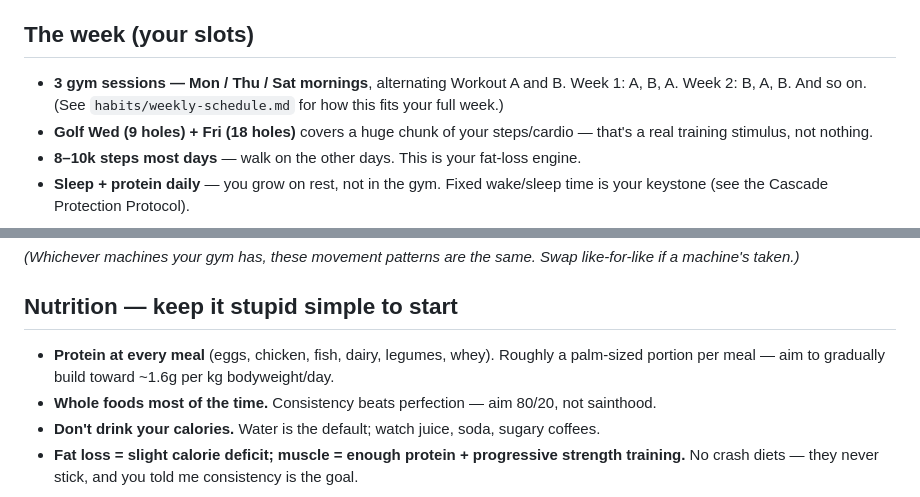
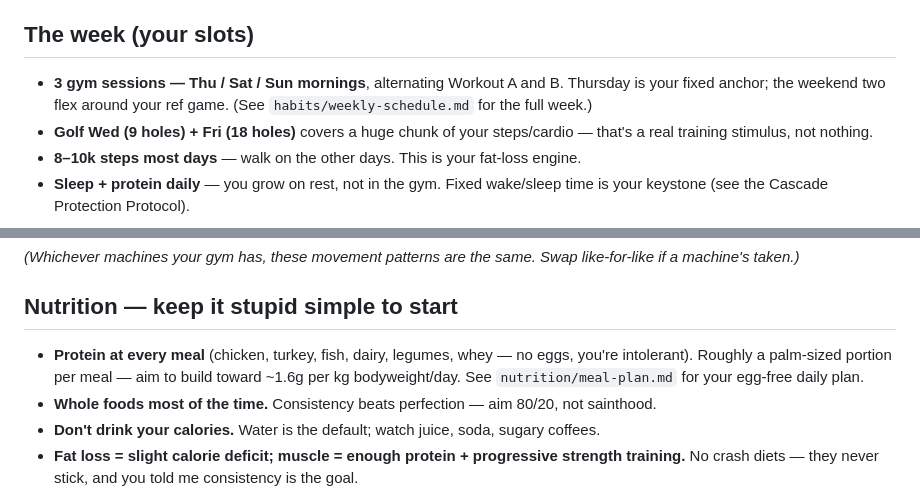
Before and after one commit to OwenTuckwell/Life, a Markdown page: fitness/starter-plan.md, 2 parts joined by grey strips. Rendered like a GitHub page.

```diff
--- a/fitness/starter-plan.md
+++ b/fitness/starter-plan.md
@@ -5,7 +5,7 @@ You've got a gym — so we use it. This is a proper **3×/week full-body beginne
 > Note: if you have any injury or health condition, get the ok from a doctor first. Start lighter than you think — leave 2–3 reps "in the tank" while you learn the movements. Good form now = no setbacks later. If you're unsure how to do a lift, ask a gym staff member for a form check; it's what they're there for.
 
 ## The week (your slots)
-- **3 gym sessions — Mon / Thu / Sat mornings**, alternating Workout A and B. Week 1: A, B, A. Week 2: B, A, B. And so on. (See `habits/weekly-schedule.md` for how this fits your full week.)
+- **3 gym sessions — Thu / Sat / Sun mornings**, alternating Workout A and B. Thursday is your fixed anchor; the weekend two flex around your ref game. (See `habits/weekly-schedule.md` for the full week.)
 - **Golf Wed (9 holes) + Fri (18 holes)** covers a huge chunk of your steps/cardio — that's a real training stimulus, not nothing.
 - **8–10k steps most days** — walk on the other days. This is your fat-loss engine.
 - **Sleep + protein daily** — you grow on rest, not in the gym. Fixed wake/sleep time is your keystone (see the Cascade Protection Protocol).
@@ -36,7 +36,7 @@ You've got a gym — so we use it. This is a proper **3×/week full-body beginne
 *(Whichever machines your gym has, these movement patterns are the same. Swap like-for-like if a machine's taken.)*
 
 ## Nutrition — keep it stupid simple to start
-- **Protein at every meal** (eggs, chicken, fish, dairy, legumes, whey). Roughly a palm-sized portion per meal — aim to gradually build toward ~1.6g per kg bodyweight/day.
+- **Protein at every meal** (chicken, turkey, fish, dairy, legumes, whey — no eggs, you're intolerant). Roughly a palm-sized portion per meal — aim to build toward ~1.6g per kg bodyweight/day. See `nutrition/meal-plan.md` for your egg-free daily plan.
 - **Whole foods most of the time.** Consistency beats perfection — aim 80/20, not sainthood.
 - **Don't drink your calories.** Water is the default; watch juice, soda, sugary coffees.
 - **Fat loss = slight calorie deficit; muscle = enough protein + progressive strength training.** No crash diets — they never stick, and you told me consistency is the goal.
```
Also changed, not shown: habits/weekly-schedule.md (+33 -28 lines), nutrition/meal-plan.md (added, +58 -0 lines).
